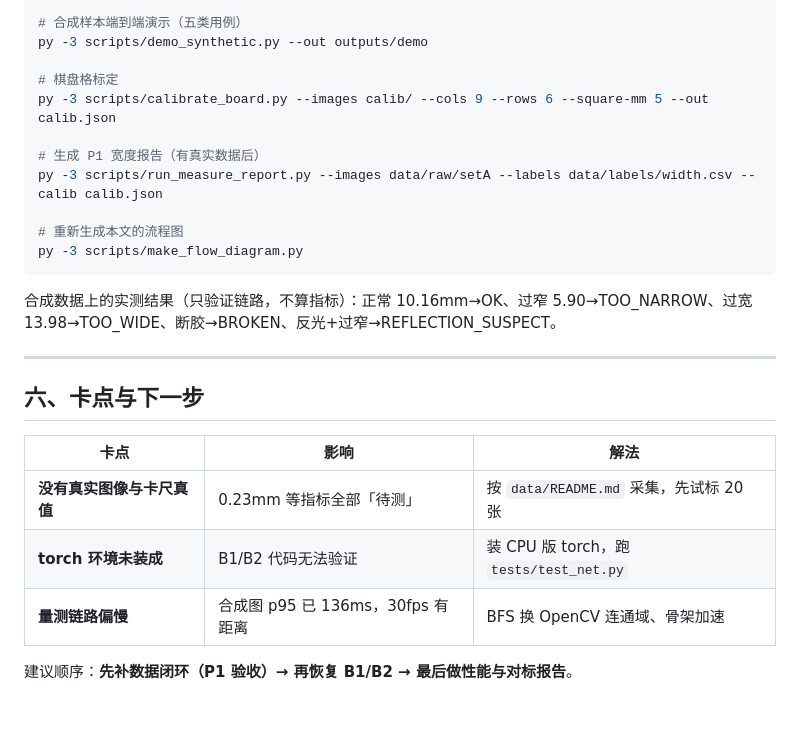
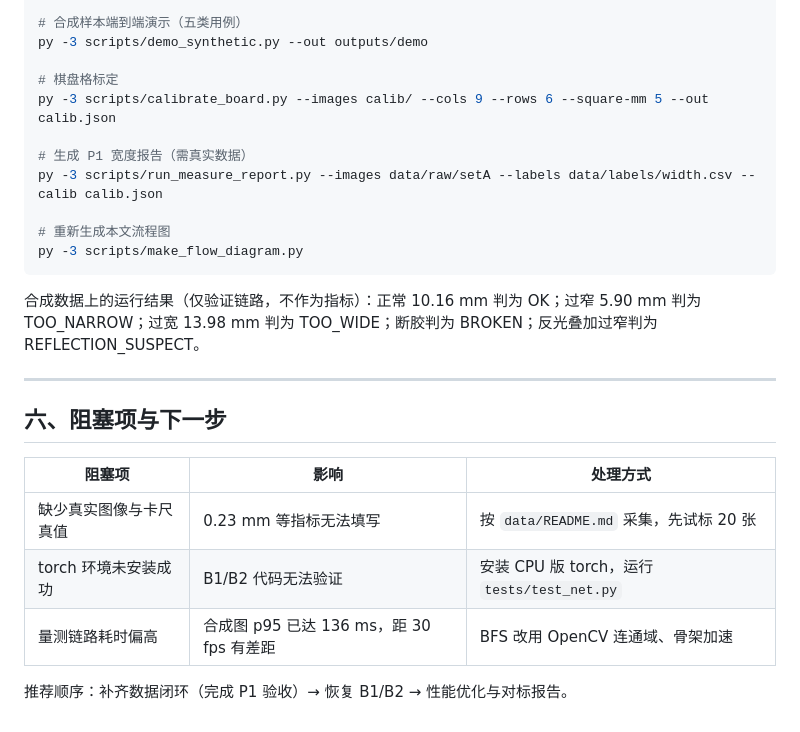
Before and after one commit to Hamapotato/glue-inspection-sensor, a Markdown page: docs/algo/progress.md, the part around one of its changes. Drawn GitHub-style.

````diff
--- a/docs/algo/progress.md
+++ b/docs/algo/progress.md
@@ -133,23 +131,23 @@ py -3 scripts/demo_synthetic.py --out outputs/demo
 # 棋盘格标定
 py -3 scripts/calibrate_board.py --images calib/ --cols 9 --rows 6 --square-mm 5 --out calib.json
 
-# 生成 P1 宽度报告（有真实数据后）
+# 生成 P1 宽度报告（需真实数据）
 py -3 scripts/run_measure_report.py --images data/raw/setA --labels data/labels/width.csv --calib calib.json
 
-# 重新生成本文的流程图
+# 重新生成本文流程图
 py -3 scripts/make_flow_diagram.py
 ```
 
-合成数据上的实测结果（只验证链路，不算指标）：正常 10.16mm→OK、过窄 5.90→TOO_NARROW、过宽 13.98→TOO_WIDE、断胶→BROKEN、反光+过窄→REFLECTION_SUSPECT。
+合成数据上的运行结果（仅验证链路，不作为指标）：正常 10.16 mm 判为 OK；过窄 5.90 mm 判为 TOO_NARROW；过宽 13.98 mm 判为 TOO_WIDE；断胶判为 BROKEN；反光叠加过窄判为 REFLECTION_SUSPECT。
 
 ---
 
-## 六、卡点与下一步
+## 六、阻塞项与下一步
 
-| 卡点 | 影响 | 解法 |
+| 阻塞项 | 影响 | 处理方式 |
 | --- | --- | --- |
-| **没有真实图像与卡尺真值** | 0.23mm 等指标全部「待测」 | 按 `data/README.md` 采集，先试标 20 张 |
-| **torch 环境未装成** | B1/B2 代码无法验证 | 装 CPU 版 torch，跑 `tests/test_net.py` |
-| **量测链路偏慢** | 合成图 p95 已 136ms，30fps 有距离 | BFS 换 OpenCV 连通域、骨架加速 |
+| 缺少真实图像与卡尺真值 | 0.23 mm 等指标无法填写 | 按 `data/README.md` 采集，先试标 20 张 |
+| torch 环境未安装成功 | B1/B2 代码无法验证 | 安装 CPU 版 torch，运行 `tests/test_net.py` |
+| 量测链路耗时偏高 | 合成图 p95 已达 136 ms，距 30 fps 有差距 | BFS 改用 OpenCV 连通域、骨架加速 |
 
-建议顺序：**先补数据闭环（P1 验收）→ 再恢复 B1/B2 → 最后做性能与对标报告**。
+推荐顺序：补齐数据闭环（完成 P1 验收）→ 恢复 B1/B2 → 性能优化与对标报告。
````
Also changed, not shown: other parts of docs/algo/progress.md (+29 -31 lines), AGENTS.md (+1 -1 lines), docs/algo/figures/algorithm-pipeline.png, 1 other file.
